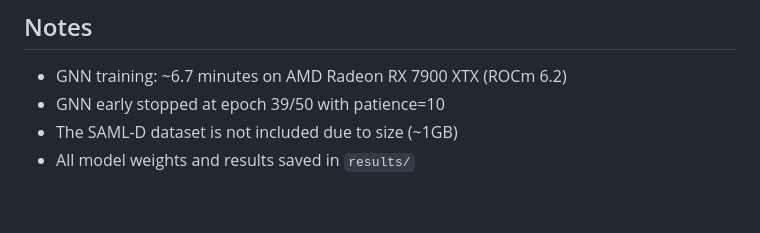
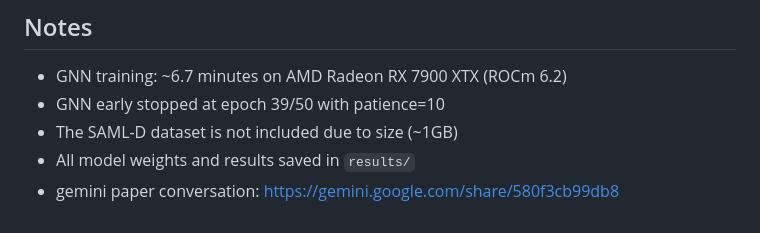
Before and after one commit to Justiris/AML_paper, a Markdown page: README.md, the part around the change. Rendered like a GitHub page.

Commit message:
Add gemini paper conversation link to README

```diff
--- a/README.md
+++ b/README.md
@@ -165,3 +165,4 @@ python compare_models.py
 - GNN early stopped at epoch 39/50 with patience=10
 - The SAML-D dataset is not included due to size (~1GB)
 - All model weights and results saved in `results/`
+- gemini paper conversation: https://gemini.google.com/share/580f3cb99db8
```
